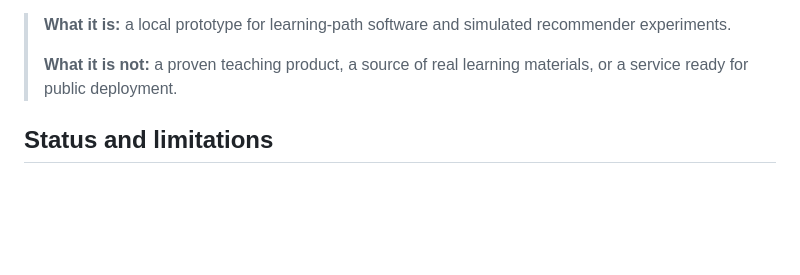
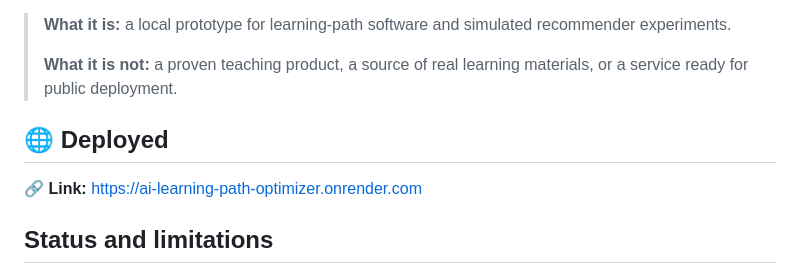
Before and after one commit to Chandan24-cell/ai-learning-path-optimizer, a Markdown page: README.md, the part around the change. GitHub-like rendering; blank space fills up the shorter version.

```diff
--- a/README.md
+++ b/README.md
@@ -6,6 +6,10 @@ This is a local web application for exploring personalized study recommendations
 >
 > **What it is not:** a proven teaching product, a source of real learning materials, or a service ready for public deployment.
 
+
+## 🌐 Deployed
+
+🔗 **Link:** https://ai-learning-path-optimizer.onrender.com
 ## Status and limitations
 
 - All learners used to train and evaluate the recommender are **simulated**. These results do not prove real learning gains.
```
